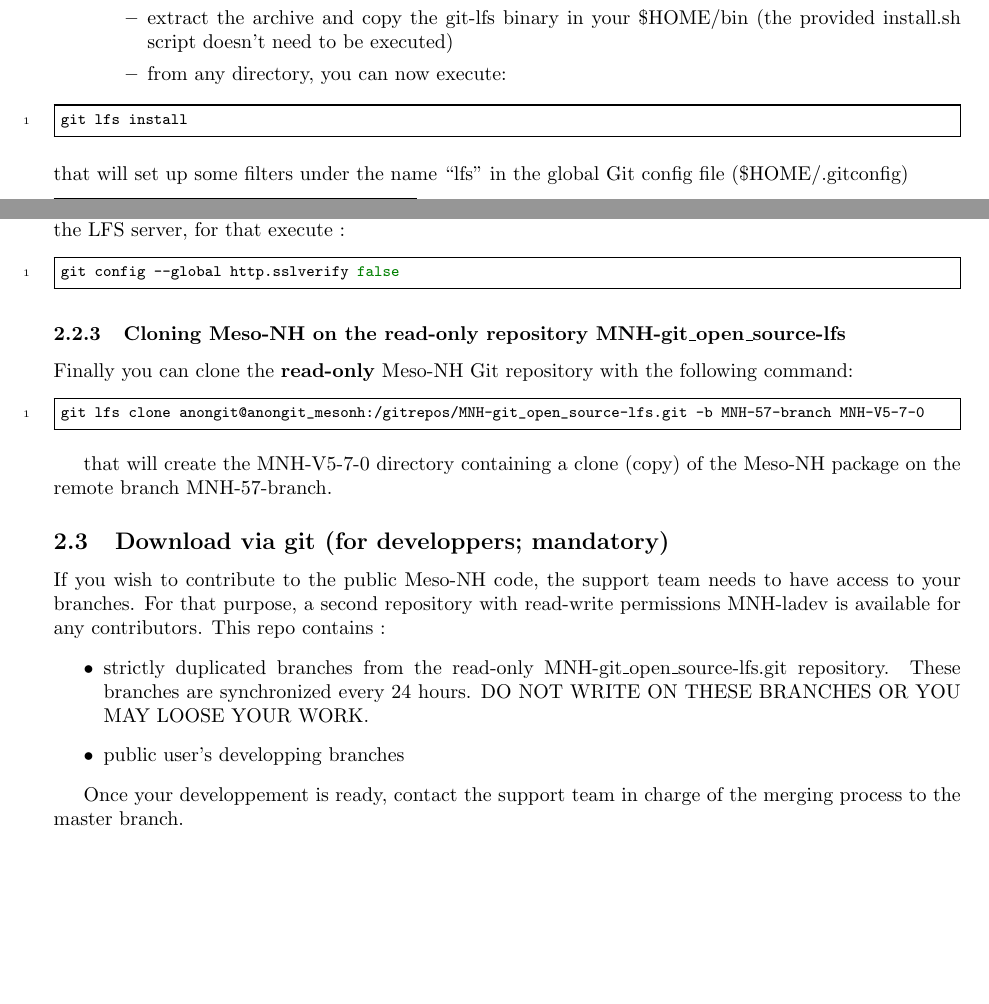
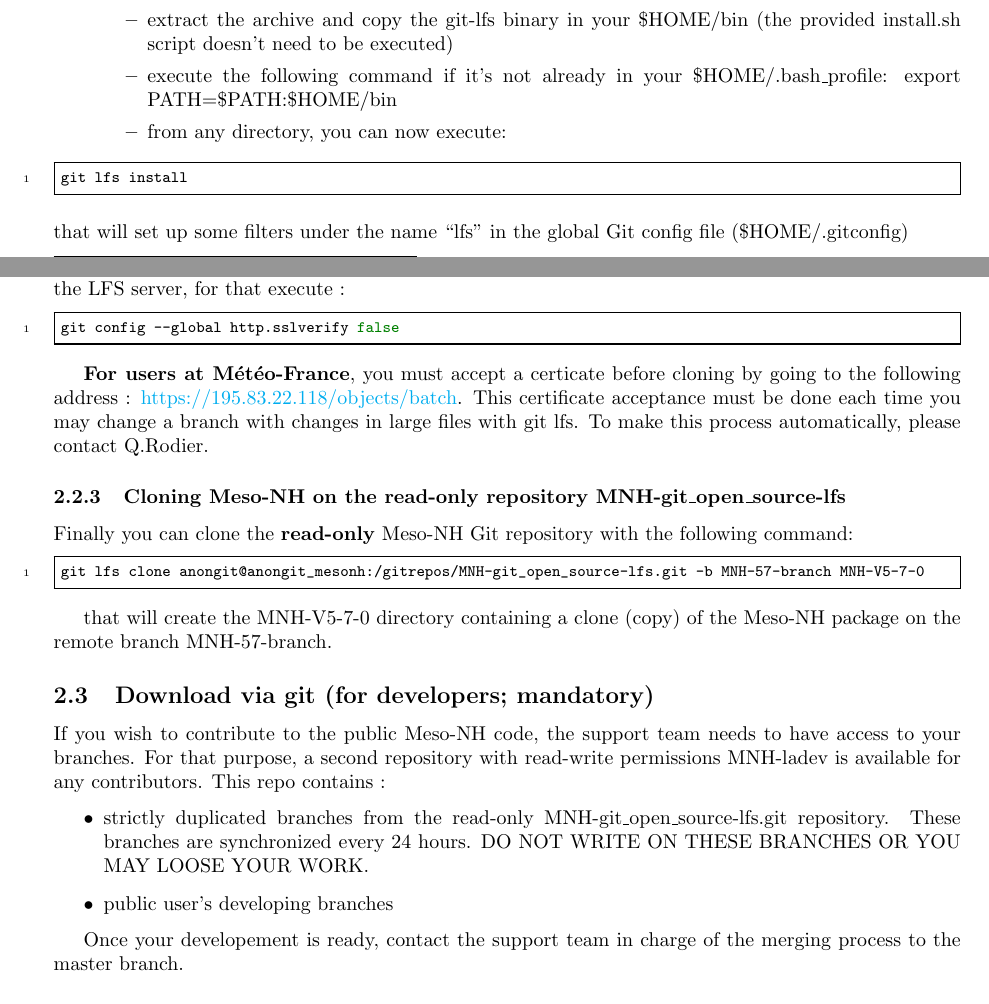
Before and after one commit to QuentinRodier/MNH-DOC, a LaTeX paper (developer_guide/main.tex, which reads developer_guide/get_mesonh_package/get_mesonh_package.tex): two parts of pages 3 and 4 of 20, joined at a grey line, cut so that both start at the same text, the shorter picture padded with empty space. Compiled offline with pdfLaTeX.

Commit message:
Quentin 17/01/2024: add git lfs handling at MF in developers guide

```diff
--- a/developer_guide/get_mesonh_package/get_mesonh_package.tex
+++ b/developer_guide/get_mesonh_package/get_mesonh_package.tex
@@ -54,6 +54,7 @@
 \begin{itemize}
 \item get the linux git-lfs archive from the ``Download v1.X.Y (Linux)'' link on the web page https://git-lfs.github.com/
 \item extract the archive and copy the git-lfs binary in your \$HOME/bin (the provided install.sh script doesn't need to be executed)
+\item execute the following command if it's not already in your \$HOME/.bash\_profile: export PATH=\$PATH:\$HOME/bin
 \item from any directory, you can now execute:
 \end{itemize}
 \end{itemize}
@@ -89,6 +90,9 @@
 git config --global http.sslverify false
 \end{bashcode}
 
+\textbf{For users at Météo-France}, you must accept a certicate before cloning by going to the following address : \href{https://195.83.22.118/objects/batch}{https://195.83.22.118/objects/batch}.
+This certificate acceptance must be done each time you may change a branch with changes in large files with git lfs. To make this process automatically, please contact Q.Rodier.
+
 % ----------------------------
 \subsubsection{Cloning Meso-NH on the read-only repository MNH-git\_open\_source-lfs}
 % ----------------------------
@@ -100,15 +104,15 @@
 
 that will create the MNH-V5-7-0 directory containing a clone (copy) of the Meso-NH package on the remote branch MNH-57-branch.
 
-\subsection{Download via git (for developpers; mandatory)}
+\subsection{Download via git (for developers; mandatory)}
 \label{sec:dev_sec}
 If you wish to contribute to the public Meso-NH code, the support team needs to have access to your branches. For that purpose, a second repository with read-write permissions MNH-ladev is available for any contributors. This repo contains :
 \begin{itemize}
     \item strictly duplicated branches from the read-only MNH-git\_open\_source-lfs.git repository. These branches are synchronized every 24 hours. DO NOT WRITE ON THESE BRANCHES OR YOU MAY LOOSE YOUR WORK.
-    \item public user's developping branches
+    \item public user's developing branches
 \end{itemize}
 
-Once your developpement is ready, contact the support team in charge of the merging process to the master branch.
+Once your developement is ready, contact the support team in charge of the merging process to the master branch.
 % ----------------------------
 \subsubsection{Before cloning}
 % ----------------------------
```
Also changed, not shown: developer_guide/get_mesonh_package/get_mesonh_package.tex (2 more changed lines).
